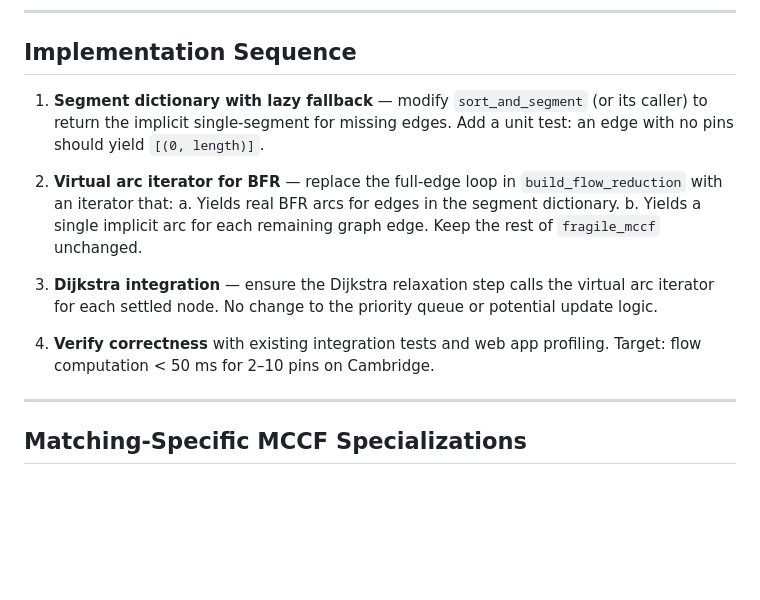
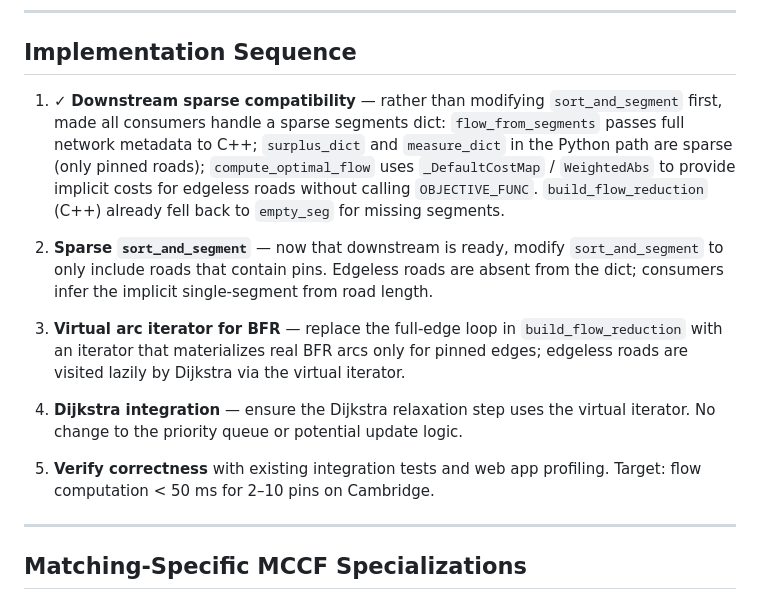
Before and after one commit to kyletreleaven/roadgeometry, a Markdown page: plans/large_graph_optimization.md, the part around the change. Rendered like a GitHub page; blank space fills up the shorter version.

Commit message:
updating impl plan

```diff
--- a/plans/large_graph_optimization.md
+++ b/plans/large_graph_optimization.md
@@ -103,22 +103,28 @@ Already fixed in the previous session: only processes edges in
 
 ## Implementation Sequence
 
-1. **Segment dictionary with lazy fallback** — modify `sort_and_segment`
-   (or its caller) to return the implicit single-segment for missing edges.
-   Add a unit test: an edge with no pins should yield `[(0, length)]`.
+1. ✓ **Downstream sparse compatibility** — rather than modifying `sort_and_segment`
+   first, made all consumers handle a sparse segments dict: `flow_from_segments`
+   passes full network metadata to C++; `surplus_dict` and `measure_dict` in the
+   Python path are sparse (only pinned roads); `compute_optimal_flow` uses
+   `_DefaultCostMap` / `WeightedAbs` to provide implicit costs for edgeless roads
+   without calling `OBJECTIVE_FUNC`. `build_flow_reduction` (C++) already fell back
+   to `empty_seg` for missing segments.
 
-2. **Virtual arc iterator for BFR** — replace the full-edge loop in
-   `build_flow_reduction` with an iterator that:
-   a. Yields real BFR arcs for edges in the segment dictionary.
-   b. Yields a single implicit arc for each remaining graph edge.
-   Keep the rest of `fragile_mccf` unchanged.
+2. **Sparse `sort_and_segment`** — now that downstream is ready, modify
+   `sort_and_segment` to only include roads that contain pins. Edgeless roads are
+   absent from the dict; consumers infer the implicit single-segment from road length.
 
-3. **Dijkstra integration** — ensure the Dijkstra relaxation step calls
-   the virtual arc iterator for each settled node. No change to the
-   priority queue or potential update logic.
+3. **Virtual arc iterator for BFR** — replace the full-edge loop in
+   `build_flow_reduction` with an iterator that materializes real BFR arcs only for
+   pinned edges; edgeless roads are visited lazily by Dijkstra via the virtual
+   iterator.
 
-4. **Verify correctness** with existing integration tests and web app
-   profiling. Target: flow computation < 50 ms for 2–10 pins on Cambridge.
+4. **Dijkstra integration** — ensure the Dijkstra relaxation step uses the virtual
+   iterator. No change to the priority queue or potential update logic.
+
+5. **Verify correctness** with existing integration tests and web app profiling.
+   Target: flow computation < 50 ms for 2–10 pins on Cambridge.
 
 ---
 
```
